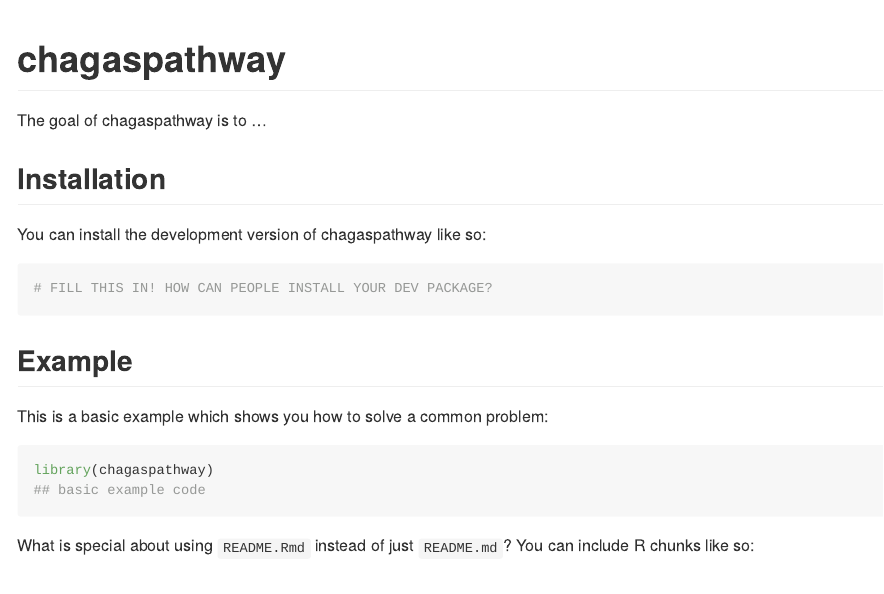
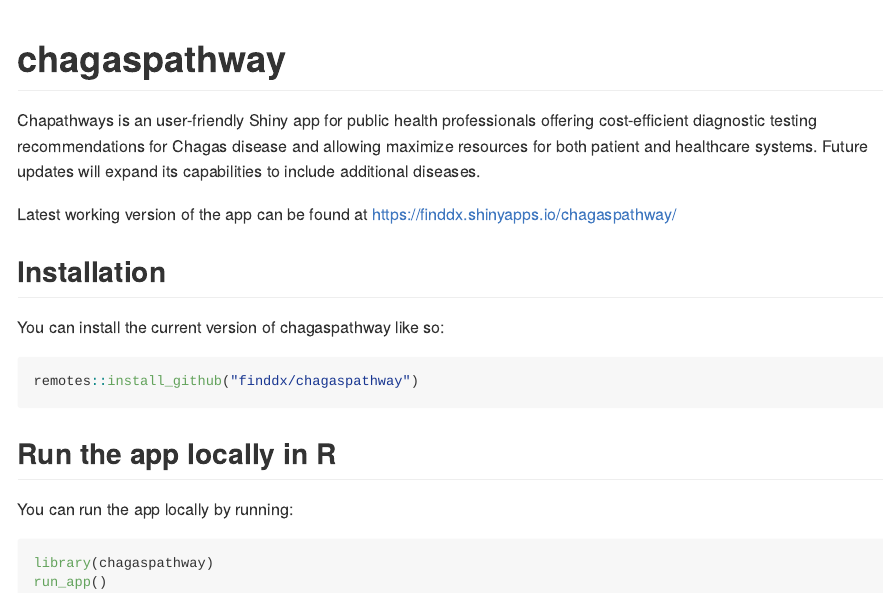
Before and after one commit to finddx/chagaspathway, an R Markdown document (README.Rmd): the page in a window 1100 px wide, from its top. The pictures show the output file README.md that the author committed with the source, drawn offline in the style of GitHub; badge pictures from the web are left out.

Commit message:
Update README

````diff
--- a/README.Rmd
+++ b/README.Rmd
@@ -19,23 +19,23 @@
 [![Lifecycle: experimental](https://img.shields.io/badge/lifecycle-experimental-orange.svg)](https://lifecycle.r-lib.org/articles/stages.html#experimental)
 <!-- badges: end -->
 
-The goal of chagaspathway is to ...
+Chapathways is an user-friendly Shiny app for public health professionals offering cost-efficient diagnostic testing recommendations for Chagas disease and allowing maximize resources for both patient and healthcare systems. Future updates will expand its capabilities to include additional diseases.
+
+Latest working version of the app can be found at https://finddx.shinyapps.io/chagaspathway/
 
 ## Installation
 
-You can install the development version of chagaspathway like so:
+You can install the current version of chagaspathway like so:
 
 ``` r
-# FILL THIS IN! HOW CAN PEOPLE INSTALL YOUR DEV PACKAGE?
+remotes::install_github("finddx/chagaspathway")
 ```
 
-## Example
+## Run the app locally in R
 
-This is a basic example which shows you how to solve a common problem:
+You can run the app locally by running:
 
-```{r example}
+```r
 library(chagaspathway)
-## basic example code
+run_app()
 ```
-
-What is special about using `README.Rmd` instead of just `README.md`? You can include R chunks like so:
````
Also changed, not shown: README.md, README.Rmd (14 more changed lines).
